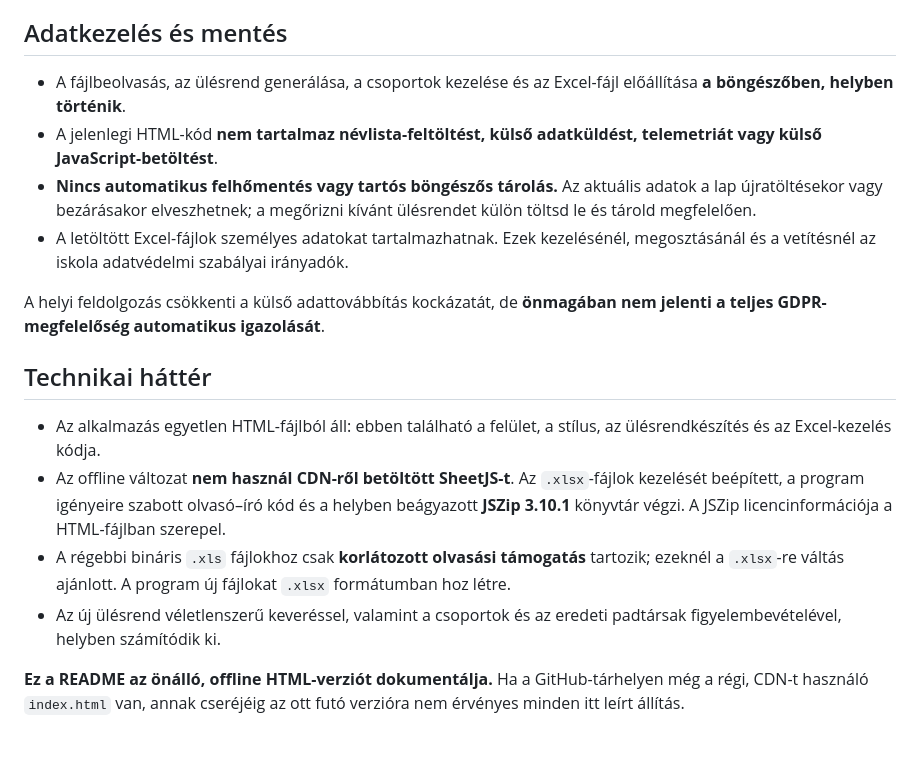
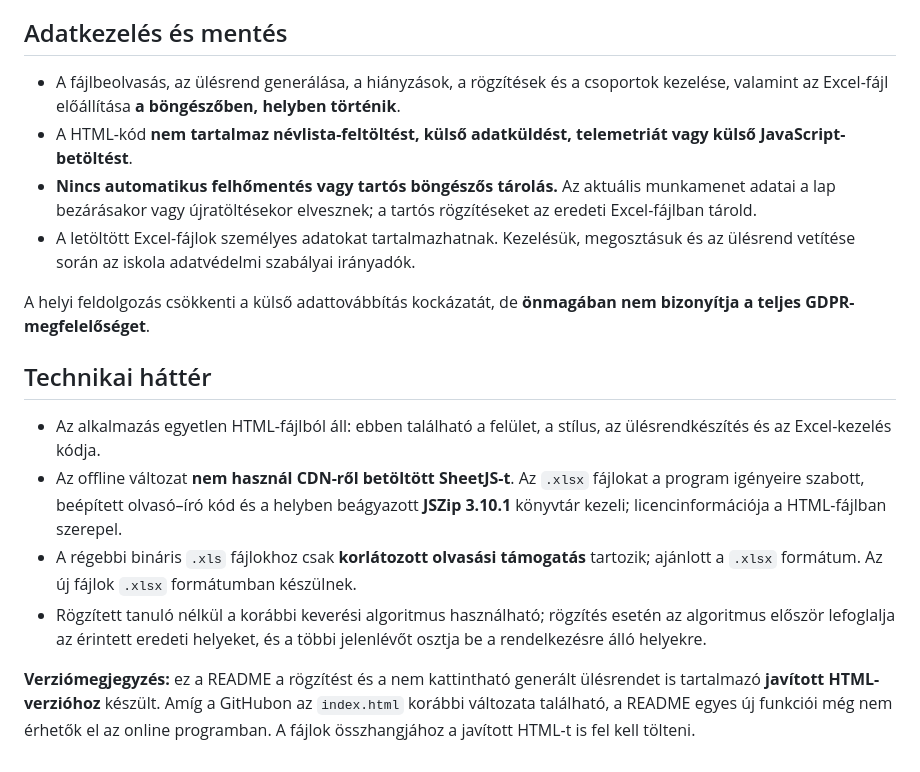
Before and after one commit to havassy/ulesrend, a Markdown page: README.md, the part around one of its changes. Drawn GitHub-style.

```diff
--- a/README.md
+++ b/README.md
@@ -59,18 +73,18 @@ Ha a programot GitHub Pages-oldalként teszed közzé, a **HTML-oldal letöltés
 
 ## Adatkezelés és mentés
 
-- A fájlbeolvasás, az ülésrend generálása, a csoportok kezelése és az Excel-fájl előállítása **a böngészőben, helyben történik**.
-- A jelenlegi HTML-kód **nem tartalmaz névlista-feltöltést, külső adatküldést, telemetriát vagy külső JavaScript-betöltést**.
-- **Nincs automatikus felhőmentés vagy tartós böngészős tárolás.** Az aktuális adatok a lap újratöltésekor vagy bezárásakor elveszhetnek; a megőrizni kívánt ülésrendet külön töltsd le és tárold megfelelően.
-- A letöltött Excel-fájlok személyes adatokat tartalmazhatnak. Ezek kezelésénél, megosztásánál és a vetítésnél az iskola adatvédelmi szabályai irányadók.
+- A fájlbeolvasás, az ülésrend generálása, a hiányzások, a rögzítések és a csoportok kezelése, valamint az Excel-fájl előállítása **a böngészőben, helyben történik**.
+- A HTML-kód **nem tartalmaz névlista-feltöltést, külső adatküldést, telemetriát vagy külső JavaScript-betöltést**.
+- **Nincs automatikus felhőmentés vagy tartós böngészős tárolás.** Az aktuális munkamenet adatai a lap bezárásakor vagy újratöltésekor elvesznek; a tartós rögzítéseket az eredeti Excel-fájlban tárold.
+- A letöltött Excel-fájlok személyes adatokat tartalmazhatnak. Kezelésük, megosztásuk és az ülésrend vetítése során az iskola adatvédelmi szabályai irányadók.
 
-A helyi feldolgozás csökkenti a külső adattovábbítás kockázatát, de **önmagában nem jelenti a teljes GDPR-megfelelőség automatikus igazolását**.
+A helyi feldolgozás csökkenti a külső adattovábbítás kockázatát, de **önmagában nem bizonyítja a teljes GDPR-megfelelőséget**.
 
 ## Technikai háttér
 
 - Az alkalmazás egyetlen HTML-fájlból áll: ebben található a felület, a stílus, az ülésrendkészítés és az Excel-kezelés kódja.
-- Az offline változat **nem használ CDN-ről betöltött SheetJS-t**. Az `.xlsx`-fájlok kezelését beépített, a program igényeire szabott olvasó–író kód és a helyben beágyazott **JSZip 3.10.1** könyvtár végzi. A JSZip licencinformációja a HTML-fájlban szerepel.
-- A régebbi bináris `.xls` fájlokhoz csak **korlátozott olvasási támogatás** tartozik; ezeknél a `.xlsx`-re váltás ajánlott. A program új fájlokat `.xlsx` formátumban hoz létre.
-- Az új ülésrend véletlenszerű keveréssel, valamint a csoportok és az eredeti padtársak figyelembevételével, helyben számítódik ki.
+- Az offline változat **nem használ CDN-ről betöltött SheetJS-t**. Az `.xlsx` fájlokat a program igényeire szabott, beépített olvasó–író kód és a helyben beágyazott **JSZip 3.10.1** könyvtár kezeli; licencinformációja a HTML-fájlban szerepel.
+- A régebbi bináris `.xls` fájlokhoz csak **korlátozott olvasási támogatás** tartozik; ajánlott a `.xlsx` formátum. Az új fájlok `.xlsx` formátumban készülnek.
+- Rögzített tanuló nélkül a korábbi keverési algoritmus használható; rögzítés esetén az algoritmus először lefoglalja az érintett eredeti helyeket, és a többi jelenlévőt osztja be a rendelkezésre álló helyekre.
 
-**Ez a README az önálló, offline HTML-verziót dokumentálja.** Ha a GitHub-tárhelyen még a régi, CDN-t használó `index.html` van, annak cseréjéig az ott futó verzióra nem érvényes minden itt leírt állítás.
+**Verziómegjegyzés:** ez a README a rögzítést és a nem kattintható generált ülésrendet is tartalmazó **javított HTML-verzióhoz** készült. Amíg a GitHubon az `index.html` korábbi változata található, a README egyes új funkciói még nem érhetők el az online programban. A fájlok összhangjához a javított HTML-t is fel kell tölteni.
```
Also changed, not shown: other parts of README.md (+43 -29 lines).
